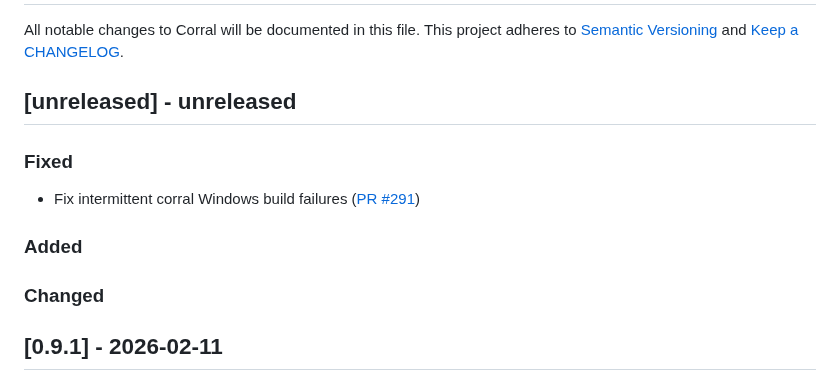
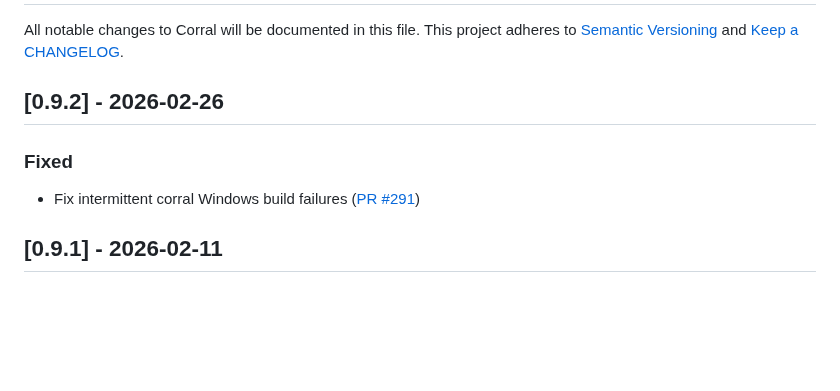
Before and after one commit to ponylang/corral, a Markdown page: CHANGELOG.md, the part around the change. Drawn GitHub-style; blank space fills up the shorter version.

Commit message:
Update CHANGELOG.md in preparation for 0.9.2 release

```diff
--- a/CHANGELOG.md
+++ b/CHANGELOG.md
@@ -2,17 +2,11 @@
 
 All notable changes to Corral will be documented in this file. This project adheres to [Semantic Versioning](http://semver.org/) and [Keep a CHANGELOG](http://keepachangelog.com/).
 
-## [unreleased] - unreleased
+## [0.9.2] - 2026-02-26
 
 ### Fixed
 
 - Fix intermittent corral Windows build failures ([PR #291](https://github.com/ponylang/corral/pull/291))
-
-### Added
-
-
-### Changed
-
 
 ## [0.9.1] - 2026-02-11
 
```
